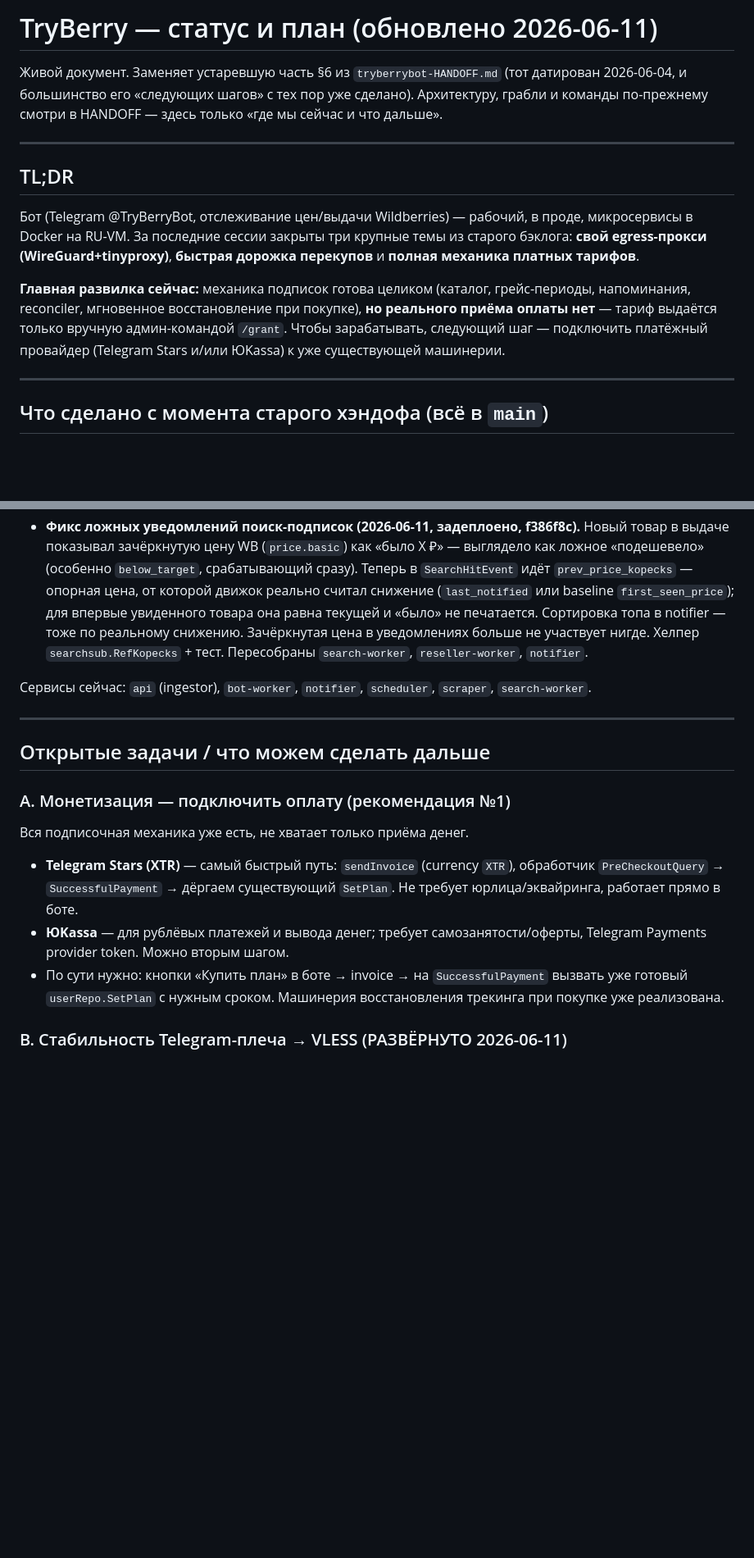
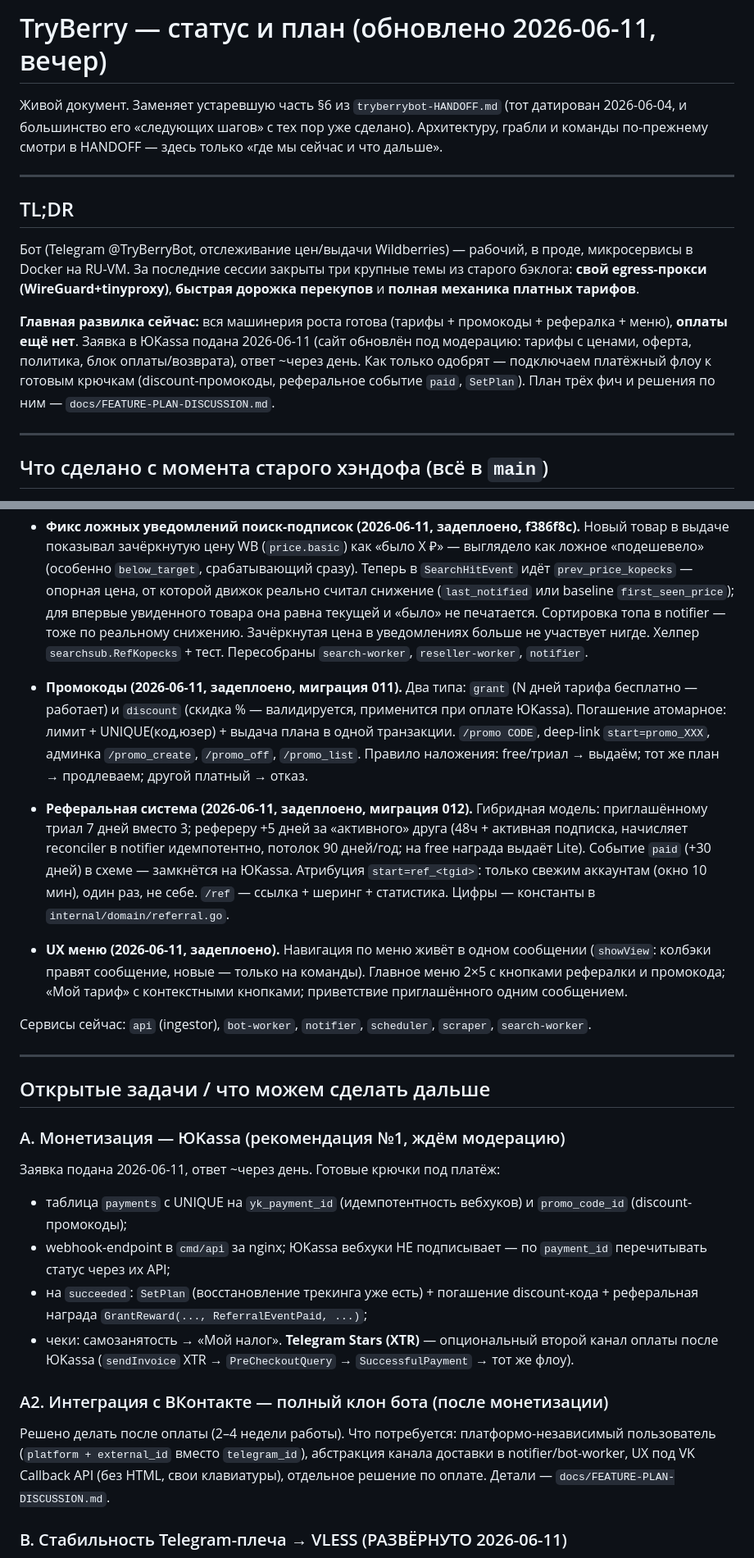
Before and after one commit to KosovAndrey/tryberry, a Markdown page: ROADMAP.md, 2 parts joined by grey strips. Shown at 82% size. GitHub-like rendering; blank space fills up the shorter version.

Commit message:
docs(roadmap): промокоды, рефералка, меню задеплоены; следующий шаг — ЮKassa
Co-Authored-By: Claude Fable 5 <noreply@anthropic.com>

```diff
--- a/ROADMAP.md
+++ b/ROADMAP.md
@@ -1,4 +1,4 @@
-# TryBerry — статус и план (обновлено 2026-06-11)
+# TryBerry — статус и план (обновлено 2026-06-11, вечер)
 
 Живой документ. Заменяет устаревшую часть §6 из `tryberrybot-HANDOFF.md`
 (тот датирован 2026-06-04, и большинство его «следующих шагов» с тех пор уже сделано).
@@ -14,11 +14,12 @@
 бэклога: **свой egress-прокси (WireGuard+tinyproxy)**, **быстрая дорожка перекупов** и
 **полная механика платных тарифов**.
 
-**Главная развилка сейчас:** механика подписок готова целиком (каталог, грейс-периоды,
-напоминания, reconciler, мгновенное восстановление при покупке), **но реального приёма
-оплаты нет** — тариф выдаётся только вручную админ-командой `/grant`. Чтобы
-зарабатывать, следующий шаг — подключить платёжный провайдер (Telegram Stars и/или
-ЮKassa) к уже существующей машинерии.
+**Главная развилка сейчас:** вся машинерия роста готова (тарифы + промокоды +
+рефералка + меню), **оплаты ещё нет**. Заявка в ЮKassa подана 2026-06-11 (сайт
+обновлён под модерацию: тарифы с ценами, оферта, политика, блок оплаты/возврата),
+ответ ~через день. Как только одобрят — подключаем платёжный флоу к готовым крючкам
+(discount-промокоды, реферальное событие `paid`, `SetPlan`).
+План трёх фич и решения по ним — `docs/FEATURE-PLAN-DISCUSSION.md`.
 
 ---
 
@@ -54,6 +55,26 @@
   Хелпер `searchsub.RefKopecks` + тест. Пересобраны `search-worker`, `reseller-worker`,
   `notifier`.
 
+- **Промокоды (2026-06-11, задеплоено, миграция 011).** Два типа: `grant`
+  (N дней тарифа бесплатно — работает) и `discount` (скидка % — валидируется,
+  применится при оплате ЮKassa). Погашение атомарное: лимит + UNIQUE(код,юзер) +
+  выдача плана в одной транзакции. `/promo CODE`, deep-link `start=promo_XXX`,
+  админка `/promo_create`, `/promo_off`, `/promo_list`. Правило наложения: free/триал
+  → выдаём; тот же план → продлеваем; другой платный → отказ.
+
+- **Реферальная система (2026-06-11, задеплоено, миграция 012).** Гибридная модель:
+  приглашённому триал 7 дней вместо 3; рефереру +5 дней за «активного» друга
+  (48ч + активная подписка, начисляет reconciler в notifier идемпотентно,
+  потолок 90 дней/год; на free награда выдаёт Lite). Событие `paid` (+30 дней)
+  в схеме — замкнётся на ЮKassa. Атрибуция `start=ref_<tgid>`: только свежим
+  аккаунтам (окно 10 мин), один раз, не себе. `/ref` — ссылка + шеринг + статистика.
+  Цифры — константы в `internal/domain/referral.go`.
+
+- **UX меню (2026-06-11, задеплоено).** Навигация по меню живёт в одном сообщении
+  (`showView`: колбэки правят сообщение, новые — только на команды). Главное меню
+  2×5 с кнопками рефералки и промокода; «Мой тариф» с контекстными кнопками;
+  приветствие приглашённого одним сообщением.
+
 Сервисы сейчас: `api` (ingestor), `bot-worker`, `notifier`, `scheduler`, `scraper`,
 `search-worker`.
 
@@ -61,16 +82,24 @@
 
 ## Открытые задачи / что можем сделать дальше
 
-### A. Монетизация — подключить оплату (рекомендация №1)
-Вся подписочная механика уже есть, не хватает только приёма денег.
-- **Telegram Stars (XTR)** — самый быстрый путь: `sendInvoice` (currency `XTR`),
-  обработчик `PreCheckoutQuery` → `SuccessfulPayment` → дёргаем существующий `SetPlan`.
-  Не требует юрлица/эквайринга, работает прямо в боте.
-- **ЮKassa** — для рублёвых платежей и вывода денег; требует самозанятости/оферты,
-  Telegram Payments provider token. Можно вторым шагом.
-- По сути нужно: кнопки «Купить план» в боте → invoice → на `SuccessfulPayment`
-  вызвать уже готовый `userRepo.SetPlan` с нужным сроком. Машинерия восстановления
-  трекинга при покупке уже реализована.
+### A. Монетизация — ЮKassa (рекомендация №1, ждём модерацию)
+Заявка подана 2026-06-11, ответ ~через день. Готовые крючки под платёж:
+- таблица `payments` с UNIQUE на `yk_payment_id` (идемпотентность вебхуков) и
+  `promo_code_id` (discount-промокоды);
+- webhook-endpoint в `cmd/api` за nginx; ЮKassa вебхуки НЕ подписывает — по
+  `payment_id` перечитывать статус через их API;
+- на `succeeded`: `SetPlan` (восстановление трекинга уже есть) + погашение
+  discount-кода + реферальная награда `GrantReward(..., ReferralEventPaid, ...)`;
+- чеки: самозанятость → «Мой налог».
+**Telegram Stars (XTR)** — опциональный второй канал оплаты после ЮKassa
+(`sendInvoice` XTR → `PreCheckoutQuery` → `SuccessfulPayment` → тот же флоу).
+
+### A2. Интеграция с ВКонтакте — полный клон бота (после монетизации)
+Решено делать после оплаты (2–4 недели работы). Что потребуется:
+платформо-независимый пользователь (`platform + external_id` вместо
+`telegram_id`), абстракция канала доставки в notifier/bot-worker, UX под
+VK Callback API (без HTML, свои клавиатуры), отдельное решение по оплате.
+Детали — `docs/FEATURE-PLAN-DISCUSSION.md`.
 
 ### B. Стабильность Telegram-плеча → VLESS (РАЗВЁРНУТО 2026-06-11)
 - Симптом был: бот иногда отвечал 25с — флап на удерживаемых long-poll через WireGuard
```
Also changed, not shown: other parts of ROADMAP.md (+8 -5 lines).
